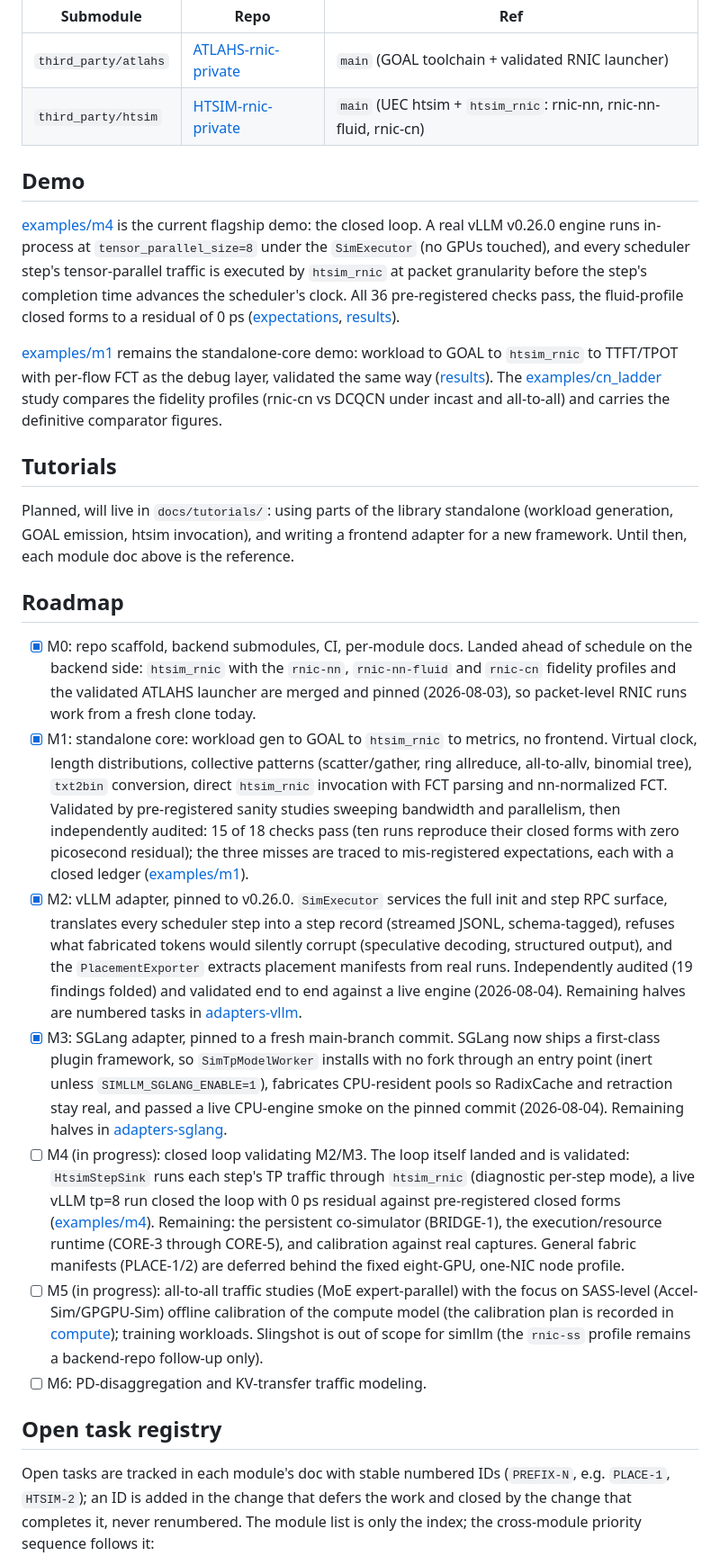
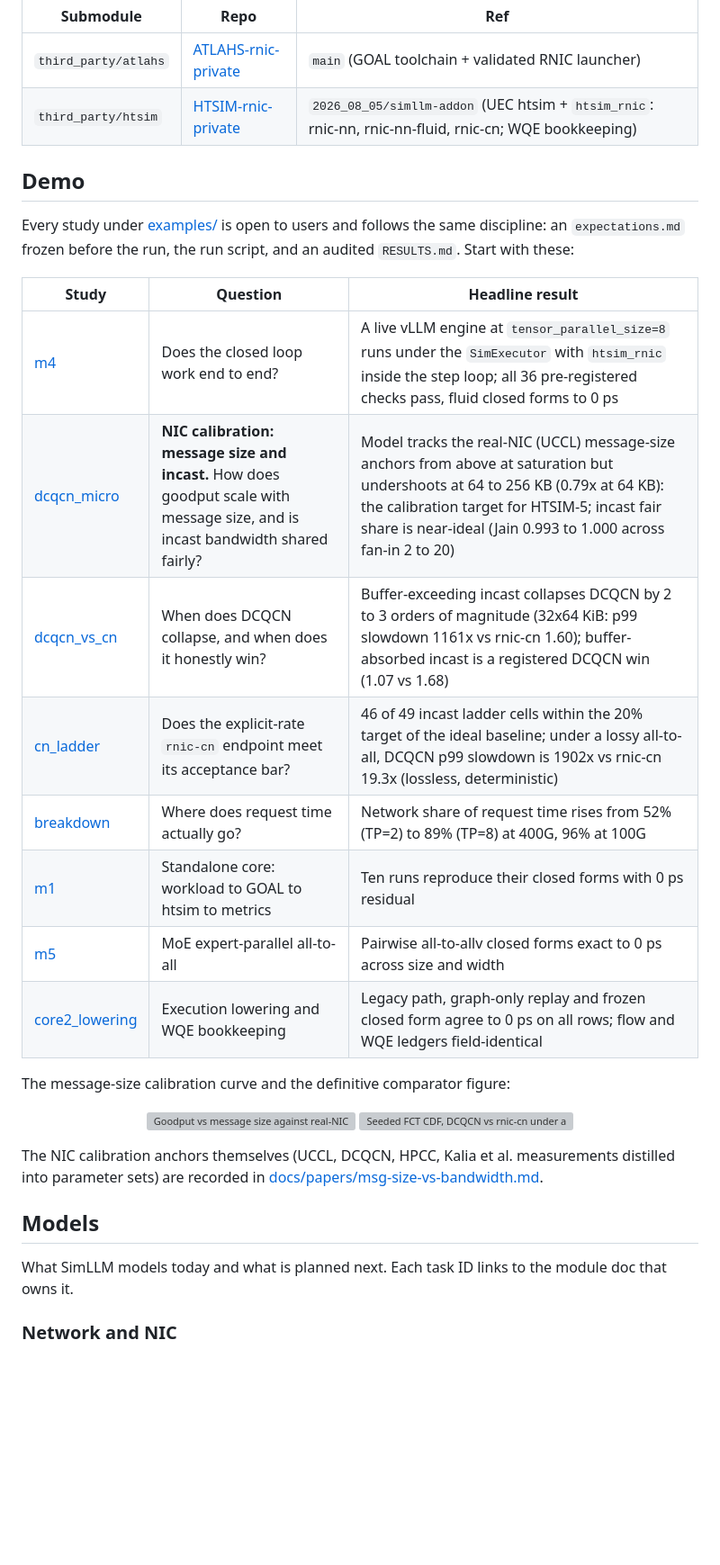
Before and after one commit to openfabric-systems/simllm, a Markdown page: README.md, the part around one of its changes. Shown at 90% size. Drawn GitHub-style; blank space fills up the shorter version; grey boxes are pictures that could not be loaded.

```diff
--- a/README.md
+++ b/README.md
@@ -172,85 +107,40 @@ Pinned backends (details in [docs/modules/backends.md](docs/modules/backends.md)
 | Submodule | Repo | Ref |
 |---|---|---|
 | `third_party/atlahs` | [ATLAHS-rnic-private](https://github.com/yifeng-ethz/ATLAHS-rnic-private) | `main` (GOAL toolchain + validated RNIC launcher) |
-| `third_party/htsim` | [HTSIM-rnic-private](https://github.com/yifeng-ethz/HTSIM-rnic-private) | `main` (UEC htsim + `htsim_rnic`: rnic-nn, rnic-nn-fluid, rnic-cn) |
+| `third_party/htsim` | [HTSIM-rnic-private](https://github.com/yifeng-ethz/HTSIM-rnic-private) | `2026_08_05/simllm-addon` (UEC htsim + `htsim_rnic`: rnic-nn, rnic-nn-fluid, rnic-cn; WQE bookkeeping) |
 
 ## Demo
 
-[examples/m4](examples/m4/) is the current flagship demo: the closed loop.
-A real vLLM v0.26.0 engine runs in-process at `tensor_parallel_size=8`
-under the `SimExecutor` (no GPUs touched), and every scheduler step's
-tensor-parallel traffic is executed by `htsim_rnic` at packet granularity
-before the step's completion time advances the scheduler's clock. All 36
-pre-registered checks pass, the fluid-profile closed forms to a residual
-of 0 ps ([expectations](examples/m4/expectations.md),
-[results](examples/m4/RESULTS.md)).
+Every study under [examples/](examples/) is open to users and follows
+the same discipline: an `expectations.md` frozen before the run, the run
+script, and an audited `RESULTS.md`. Start with these:
 
-[examples/m1](examples/m1/) remains the standalone-core demo: workload to
-GOAL to `htsim_rnic` to TTFT/TPOT with per-flow FCT as the debug layer,
-validated the same way ([results](examples/m1/RESULTS.md)). The
-[examples/cn_ladder](examples/cn_ladder/) study compares the fidelity
-profiles (rnic-cn vs DCQCN under incast and all-to-all) and carries the
-definitive comparator figures.
+| Study | Question | Headline result |
+|---|---|---|
+| [m4](examples/m4/RESULTS.md) | Does the closed loop work end to end? | A live vLLM engine at `tensor_parallel_size=8` runs under the `SimExecutor` with `htsim_rnic` inside the step loop; all 36 pre-registered checks pass, fluid closed forms to 0 ps |
+| [dcqcn_micro](examples/dcqcn_micro/RESULTS.md) | **NIC calibration: message size and incast.** How does goodput scale with message size, and is incast bandwidth shared fairly? | Model tracks the real-NIC (UCCL) message-size anchors from above at saturation but undershoots at 64 to 256 KB (0.79x at 64 KB): the calibration target for HTSIM-5; incast fair share is near-ideal (Jain 0.993 to 1.000 across fan-in 2 to 20) |
+| [dcqcn_vs_cn](examples/dcqcn_vs_cn/RESULTS.md) | When does DCQCN collapse, and when does it honestly win? | Buffer-exceeding incast collapses DCQCN by 2 to 3 orders of magnitude (32x64 KiB: p99 slowdown 1161x vs rnic-cn 1.60); buffer-absorbed incast is a registered DCQCN win (1.07 vs 1.68) |
+| [cn_ladder](examples/cn_ladder/RESULTS.md) | Does the explicit-rate `rnic-cn` endpoint meet its acceptance bar? | 46 of 49 incast ladder cells within the 20% target of the ideal baseline; under a lossy all-to-all, DCQCN p99 slowdown is 1902x vs rnic-cn 19.3x (lossless, deterministic) |
+| [breakdown](examples/breakdown/RESULTS.md) | Where does request time actually go? | Network share of request time rises from 52% (TP=2) to 89% (TP=8) at 400G, 96% at 100G |
+| [m1](examples/m1/RESULTS.md) | Standalone core: workload to GOAL to htsim to metrics | Ten runs reproduce their closed forms with 0 ps residual |
+| [m5](examples/m5/RESULTS.md) | MoE expert-parallel all-to-all | Pairwise all-to-allv closed forms exact to 0 ps across size and width |
+| [core2_lowering](examples/core2_lowering/RESULTS.md) | Execution lowering and WQE bookkeeping | Legacy path, graph-only replay and frozen closed form agree to 0 ps on all rows; flow and WQE ledgers field-identical |
 
-## Tutorials
+The message-size calibration curve and the definitive comparator figure:
 
-Planned, will live in `docs/tutorials/`: using parts of the library
-standalone (workload generation, GOAL emission, htsim invocation), and
-writing a frontend adapter for a new framework. Until then, each module doc
-above is the reference.
+<p align="center">
+<img src="examples/dcqcn_micro/plots/msg_size_vs_goodput.png" width="46%" alt="Goodput vs message size against real-NIC anchors">
+<img src="examples/cn_ladder/plots/a2a16_lossy_fct_cdf_seeded.png" width="46%" alt="Seeded FCT CDF, DCQCN vs rnic-cn under a lossy all-to-all">
+</p>
 
-## Roadmap
+The NIC calibration anchors themselves (UCCL, DCQCN, HPCC, Kalia et al.
+measurements distilled into parameter sets) are recorded in
+[docs/papers/msg-size-vs-bandwidth.md](docs/papers/msg-size-vs-bandwidth.md).
 
-- [x] M0: repo scaffold, backend submodules, CI, per-module docs. Landed
-  ahead of schedule on the backend side: `htsim_rnic` with the `rnic-nn`,
-  `rnic-nn-fluid` and `rnic-cn` fidelity profiles and the validated ATLAHS
-  launcher are merged and pinned (2026-08-03), so packet-level RNIC runs
-  work from a fresh clone today.
-- [x] M1: standalone core: workload gen to GOAL to `htsim_rnic` to metrics,
-  no frontend. Virtual clock, length distributions, collective patterns
-  (scatter/gather, ring allreduce, all-to-allv, binomial tree), `txt2bin`
-  conversion, direct `htsim_rnic` invocation with FCT parsing and
-  nn-normalized FCT. Validated by pre-registered sanity studies sweeping
-  bandwidth and parallelism, then independently audited: 15 of 18 checks
-  pass (ten runs reproduce their closed forms with zero picosecond
-  residual); the three misses are traced to mis-registered expectations,
-  each with a closed ledger ([examples/m1](examples/m1/RESULTS.md)).
-- [x] M2: vLLM adapter, pinned to v0.26.0. `SimExecutor` services the full
-  init and step RPC surface, translates every scheduler step into a step
-  record (streamed JSONL, schema-tagged), refuses what fabricated tokens
-  would silently corrupt (speculative decoding, structured output), and
-  the `PlacementExporter` extracts placement manifests from real runs.
-  Independently audited (19 findings folded) and validated end to end
-  against a live engine (2026-08-04). Remaining halves are numbered tasks
-  in [adapters-vllm](docs/modules/adapters-vllm.md).
-- [x] M3: SGLang adapter, pinned to a fresh main-branch commit. SGLang now
-  ships a first-class plugin framework, so `SimTpModelWorker` installs
-  with no fork through an entry point (inert unless
-  `SIMLLM_SGLANG_ENABLE=1`), fabricates CPU-resident pools so RadixCache
-  and retraction stay real, and passed a live CPU-engine smoke on the
-  pinned commit (2026-08-04). Remaining halves in
-  [adapters-sglang](docs/modules/adapters-sglang.md).
-- [ ] M4 (in progress): closed loop validating M2/M3. The loop itself
-  landed and is validated: `HtsimStepSink` runs each step's TP traffic
-  through `htsim_rnic` (diagnostic per-step mode), a live vLLM tp=8 run
-  closed the loop with 0 ps residual against pre-registered closed forms
-  ([examples/m4](examples/m4/RESULTS.md)). Remaining: the persistent
-  co-simulator (BRIDGE-1), the execution/resource runtime (CORE-3 through
-  CORE-5), and calibration against real captures. General fabric manifests
-  (PLACE-1/2) are deferred behind the fixed eight-GPU, one-NIC node profile.
-- [ ] M5 (in progress): all-to-all traffic studies (MoE expert-parallel)
-  with the focus on SASS-level (Accel-Sim/GPGPU-Sim) offline calibration
-  of the compute model (the calibration plan is recorded in
-  [compute](docs/modules/compute.md)); training workloads. Slingshot is
-  out of scope for simllm (the `rnic-ss` profile remains a backend-repo
-  follow-up only).
-- [ ] M6: PD-disaggregation and KV-transfer traffic modeling.
+## Models
 
-## Open task registry
+What SimLLM models today and what is planned next. Each task ID links to
+the module doc that owns it.
 
-Open tasks are tracked in each module's doc with stable numbered IDs
-(`PREFIX-N`, e.g. `PLACE-1`, `HTSIM-2`); an ID is added in the change that
-defers the work and closed by the change that completes it, never renumbered.
-The module list is only the index; the cross-module priority sequence follows
-it:
+### Network and NIC
 
```
Also changed, not shown: other parts of README.md (+132 -174 lines), docs/README.md (added, +187 -0 lines).
